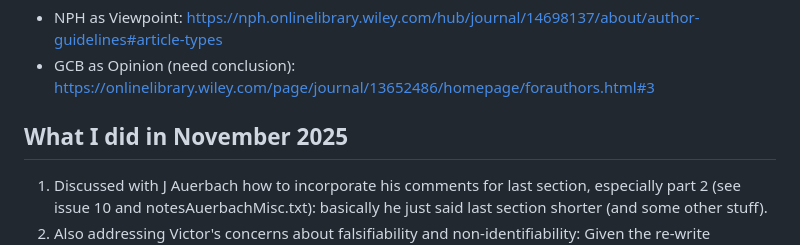
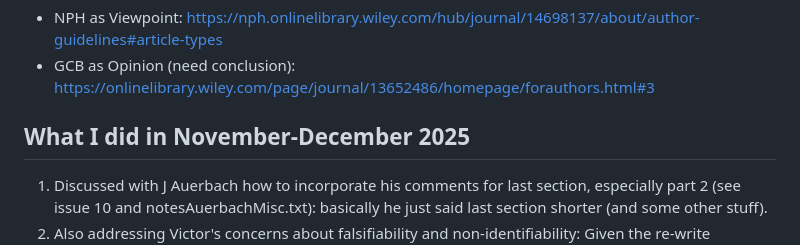
Before and after one commit to lizzieinvancouver/chillingconcepts, a Markdown page: _dothisChilling.md, the part around the change. GitHub-like rendering.

Commit message:
Small correction to md file

```diff
--- a/_dothisChilling.md
+++ b/_dothisChilling.md
@@ -8,7 +8,7 @@ Submit to ...
 * GCB as Opinion (need conclusion): https://onlinelibrary.wiley.com/page/journal/13652486/homepage/forauthors.html#3
 
 
-## What I did in November 2025
+## What I did in November-December 2025
 1. Discussed with J Auerbach how to incorporate his comments for last section, especially part 2 (see issue 10 and notesAuerbachMisc.txt): basically he just said last section shorter (and some other stuff).
 2. Also addressing Victor's concerns about falsifiability and non-identifiability: Given the re-write falsifiability is basically gone from the main text! So maybe we can keep skip adding more on this? I did change some text in the beginning to address the point that diverging models sounds GOOD for falsifiability.
 3. Gone through Justin's comments (in docs/comments/) and any lingering comments by JA and VVdM
```
